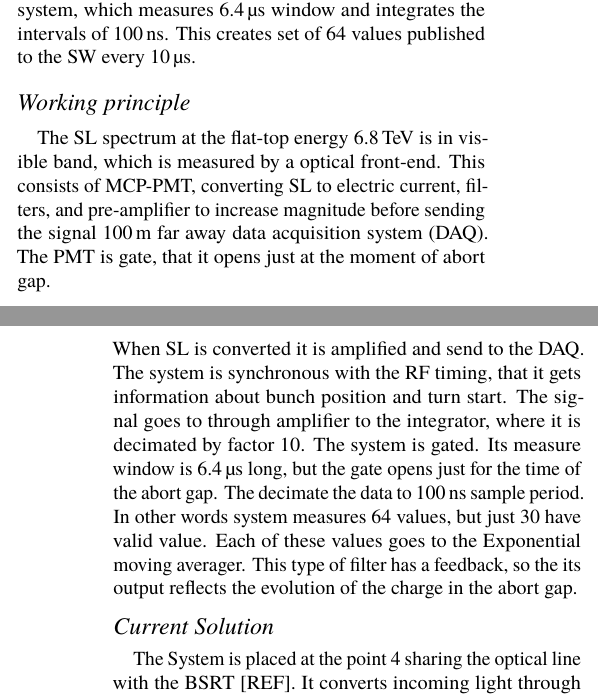
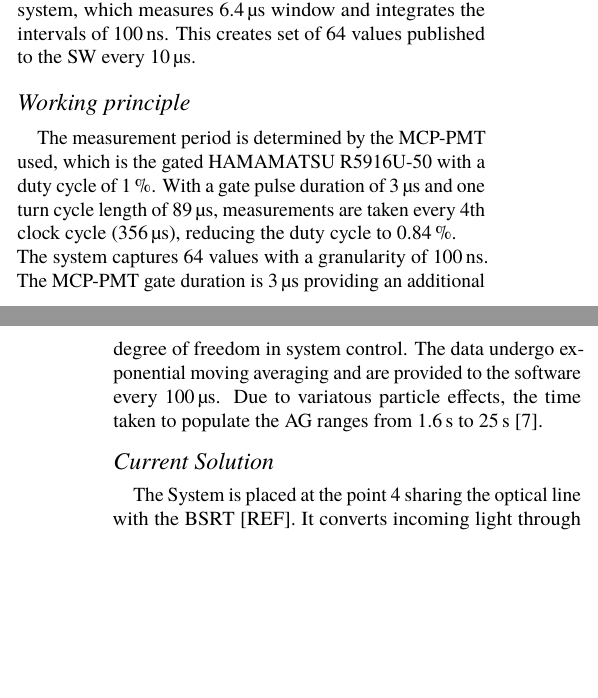
Before and after one commit to dodotronix/bsradaq_paper, a LaTeX document (paper.tex): two parts of the columns of pages 1 and 2 of 4, joined at a grey line, cut so that both start at the same text, the shorter picture padded with empty space. Compiled offline with pdfLaTeX.

Commit message:
added new bibtexs and working principle finished

```diff
--- a/paper.tex
+++ b/paper.tex
@@ -81,21 +81,18 @@ window and integrates the intervals of \SI{100}{\nano\second}. This creates set
 of 64 values published to the SW every \SI{10}{\micro\second}.
 
 \subsection{Working principle}
-The SL spectrum at the flat-top energy \SI{6.8}{TeV} is in visible band, which
-is measured by a optical front-end. This consists of MCP-PMT,
-converting SL to electric current, filters, and pre-amplifier to increase
-magnitude before sending the signal \SI{100}{m} far away data acquisition
-system (DAQ). The PMT is gate, that it opens just at the moment of abort gap.
-\\
-When SL is converted it is amplified and send to the DAQ. The system is
-synchronous with the RF timing, that it gets information about bunch position
-and turn start. The signal goes to through amplifier to the integrator, where
-it is decimated by factor 10. The system is gated. Its measure window is
-\SI{6.4}{\micro\second} long, but the gate opens just for the time of the abort
-gap. The decimate the data to \SI{100}{ns} sample period. In other words system
-measures 64 values, but just 30 have valid value. Each of these values goes to
-the Exponential moving averager. This type of filter has a feedback, so the
-its output reflects the evolution of the charge in the abort gap.
+
+The measurement period is determined by the MCP-PMT used, which is the gated
+HAMAMATSU R5916U-50 with a duty cycle of \SI{1}{\%}. With a gate pulse duration
+of \SI{3}{\micro\second} and one turn cycle length of \SI{89}{\micro\second},
+measurements are taken every 4th clock cycle (\SI{356}{\micro\second}),
+reducing the duty cycle to \SI{0.84}{\%}.\\
+The system captures 64 values with a granularity of \SI{100}{\nano\second}. The
+MCP-PMT gate duration is \SI{3}{\micro\second} providing an additional degree of
+freedom in system control. The data undergo exponential moving
+averaging and are provided to the software every \SI{100}{\micro\second}. Due to
+variatous particle effects, the time taken to populate the AG ranges from
+\SI{1.6}{\second} to \SI{25}{\second}~\cite{high_sensitivity_measurement}.
 
 \subsection{Current Solution}
 The System is placed at the point 4 sharing the optical line with the BSRT
```
Also changed, not shown: bibliography.tex (+7 -5 lines).
